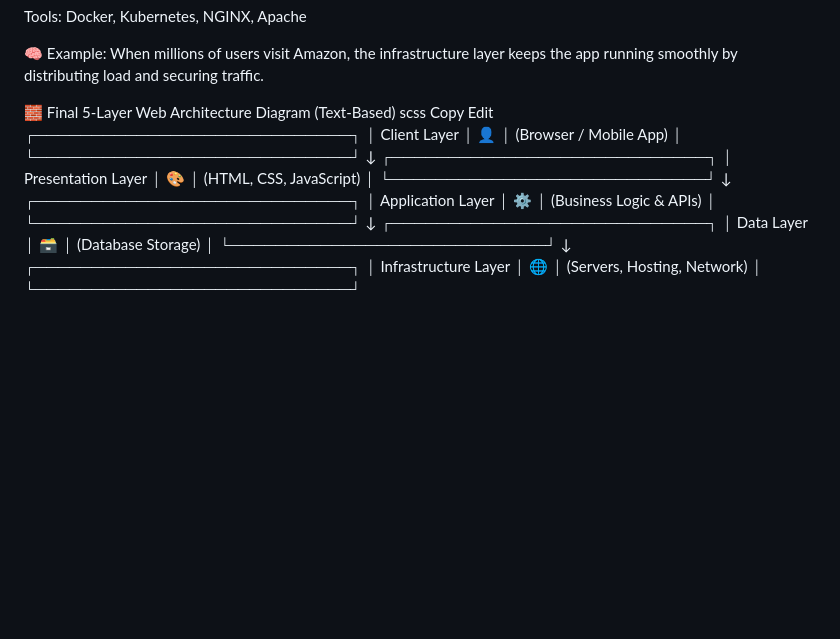
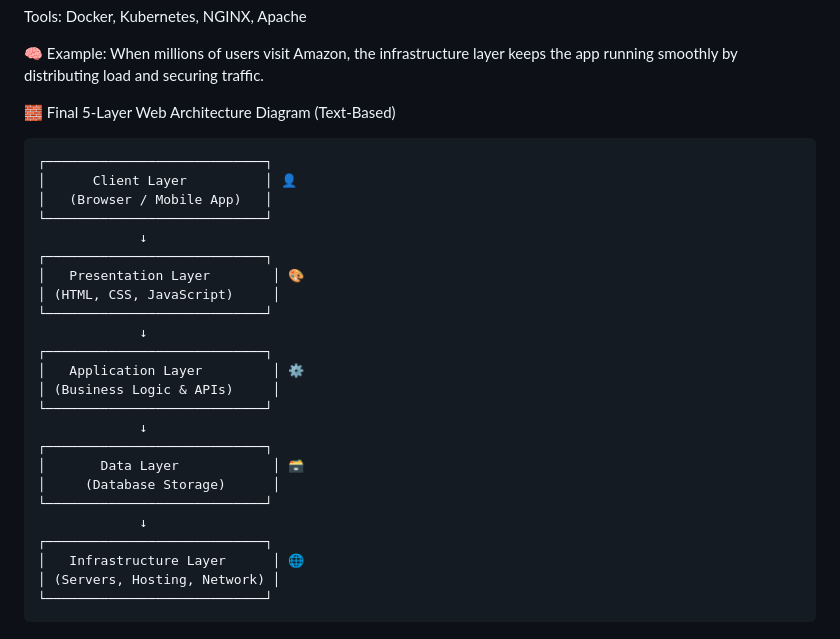
Before and after one commit to Shivampahuja12/FEE-2, a Markdown page: FEE-2.md, the part around the change. Drawn GitHub-style; blank space fills up the shorter version.

Commit message:
More on day-1

````diff
--- a/FEE-2.md
+++ b/FEE-2.md
@@ -97,9 +97,7 @@ Tools: Docker, Kubernetes, NGINX, Apache
 When millions of users visit Amazon, the infrastructure layer keeps the app running smoothly by distributing load and securing traffic.
 
 🧱 Final 5-Layer Web Architecture Diagram (Text-Based)
-scss
-Copy
-Edit
+```
 ┌────────────────────────────┐
 │      Client Layer          │ 👤
 │   (Browser / Mobile App)   │
@@ -124,3 +122,4 @@ Edit
 │   Infrastructure Layer      │ 🌐
 │ (Servers, Hosting, Network) │
 └────────────────────────────┘
+```
````
